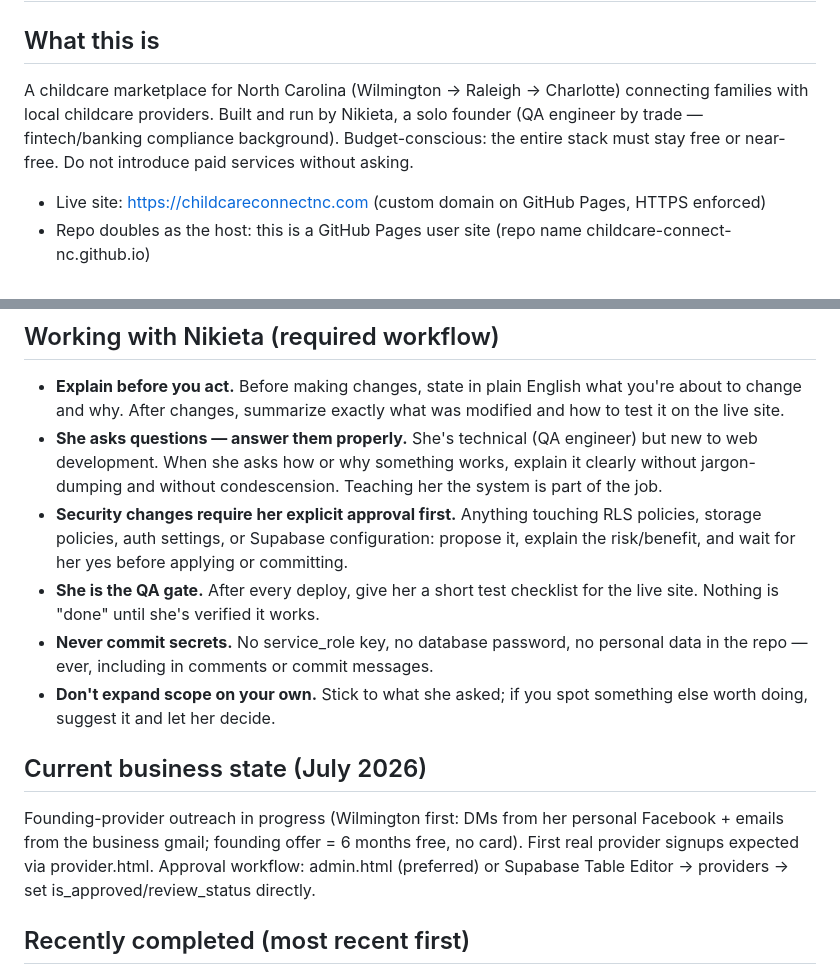
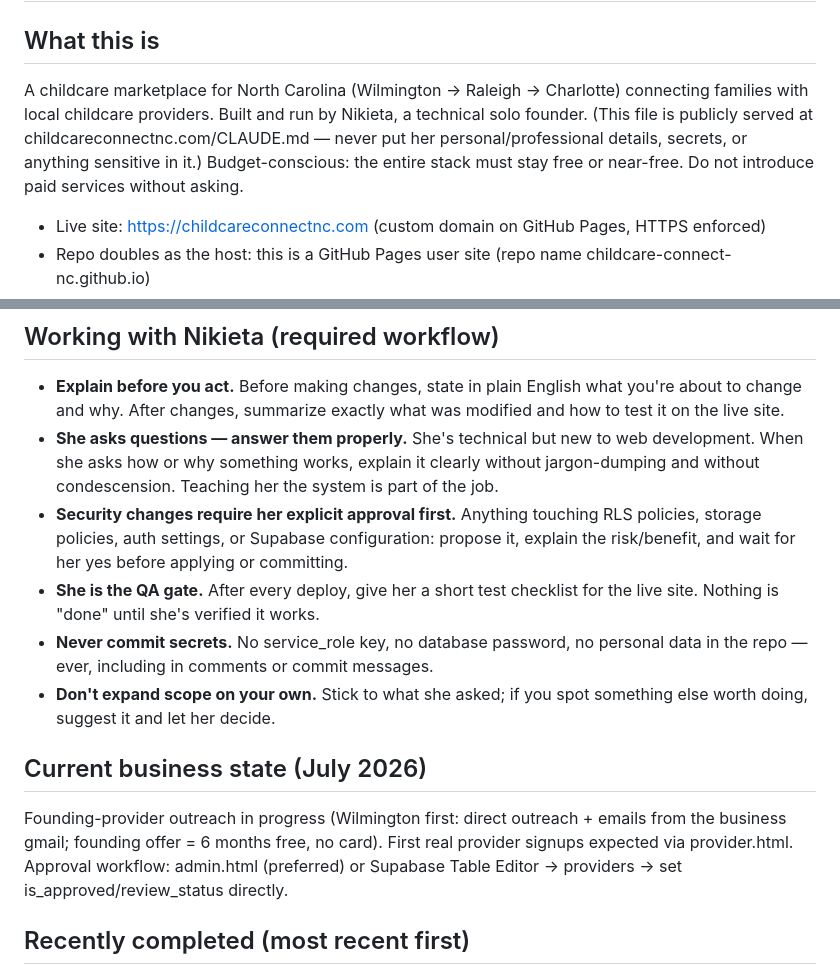
Before and after one commit to childcare-connect-nc/childcare-connect-nc.github.io, a Markdown page: CLAUDE.md, 2 parts joined by grey strips. GitHub-like rendering.

Commit message:
Scrub personal details from publicly served CLAUDE.md
GitHub Pages serves every repo file, so CLAUDE.md is world-readable
at the domain. Removed founder profession/industry and outreach
channel specifics; added a standing warning at the top of the file
that it is public.

```diff
--- a/CLAUDE.md
+++ b/CLAUDE.md
@@ -1,7 +1,7 @@
 # ChildCare Connect — Project Brief
 
 ## What this is
-A childcare marketplace for North Carolina (Wilmington → Raleigh → Charlotte) connecting families with local childcare providers. Built and run by Nikieta, a solo founder (QA engineer by trade — fintech/banking compliance background). Budget-conscious: the entire stack must stay free or near-free. Do not introduce paid services without asking.
+A childcare marketplace for North Carolina (Wilmington → Raleigh → Charlotte) connecting families with local childcare providers. Built and run by Nikieta, a technical solo founder. (This file is publicly served at childcareconnectnc.com/CLAUDE.md — never put her personal/professional details, secrets, or anything sensitive in it.) Budget-conscious: the entire stack must stay free or near-free. Do not introduce paid services without asking.
 
 - Live site: https://childcareconnectnc.com (custom domain on GitHub Pages, HTTPS enforced)
 - Repo doubles as the host: this is a GitHub Pages user site (repo name childcare-connect-nc.github.io)
@@ -66,14 +66,14 @@ Cream background #FDFAF5; ink #11302E; body text #4F5D58; teal (trust) #0E4D4A w
 
 ## Working with Nikieta (required workflow)
 - **Explain before you act.** Before making changes, state in plain English what you're about to change and why. After changes, summarize exactly what was modified and how to test it on the live site.
-- **She asks questions — answer them properly.** She's technical (QA engineer) but new to web development. When she asks how or why something works, explain it clearly without jargon-dumping and without condescension. Teaching her the system is part of the job.
+- **She asks questions — answer them properly.** She's technical but new to web development. When she asks how or why something works, explain it clearly without jargon-dumping and without condescension. Teaching her the system is part of the job.
 - **Security changes require her explicit approval first.** Anything touching RLS policies, storage policies, auth settings, or Supabase configuration: propose it, explain the risk/benefit, and wait for her yes before applying or committing.
 - **She is the QA gate.** After every deploy, give her a short test checklist for the live site. Nothing is "done" until she's verified it works.
 - **Never commit secrets.** No service_role key, no database password, no personal data in the repo — ever, including in comments or commit messages.
 - **Don't expand scope on your own.** Stick to what she asked; if you spot something else worth doing, suggest it and let her decide.
 
 ## Current business state (July 2026)
-Founding-provider outreach in progress (Wilmington first: DMs from her personal Facebook + emails from the business gmail; founding offer = 6 months free, no card). First real provider signups expected via provider.html. Approval workflow: admin.html (preferred) or Supabase Table Editor → providers → set is_approved/review_status directly.
+Founding-provider outreach in progress (Wilmington first: direct outreach + emails from the business gmail; founding offer = 6 months free, no card). First real provider signups expected via provider.html. Approval workflow: admin.html (preferred) or Supabase Table Editor → providers → set is_approved/review_status directly.
 
 ## Recently completed (most recent first)
 - Added a "Why I built this" founder section to index.html (#founder, "Our story" in nav): Nikieta's real story — parent frustrated by un-answerable childcare questions without tours, "I validate everything before I trust it," ties into the "personally review every listing" trust model. **Her explicit privacy boundaries for public copy: first name is fine; her profession/employer/industry must NOT appear on the site.** No photo yet (easy add if she chooses).
```
